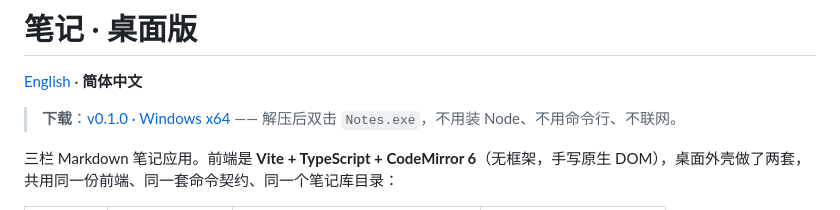
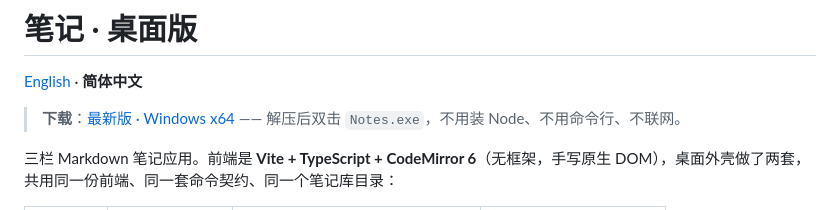
Before and after one commit to JeffreyXXL/notes-app, a Markdown page: README.zh-CN.md, the part around the change. GitHub-like rendering.

Commit message:
docs: point download link label at latest release instead of a pinned version

```diff
--- a/README.zh-CN.md
+++ b/README.zh-CN.md
@@ -2,7 +2,7 @@
 
 [English](README.md) · **简体中文**
 
-> **下载**：[v0.1.0 · Windows x64](https://github.com/JeffreyXXL/notes-app/releases/latest)
+> **下载**：[最新版 · Windows x64](https://github.com/JeffreyXXL/notes-app/releases/latest)
 > —— 解压后双击 `Notes.exe`，不用装 Node、不用命令行、不联网。
 
 三栏 Markdown 笔记应用。前端是 **Vite + TypeScript + CodeMirror 6**（无框架，手写原生 DOM），桌面外壳做了两套，共用同一份前端、同一套命令契约、同一个笔记库目录：
```
Also changed, not shown: 1 other file.
